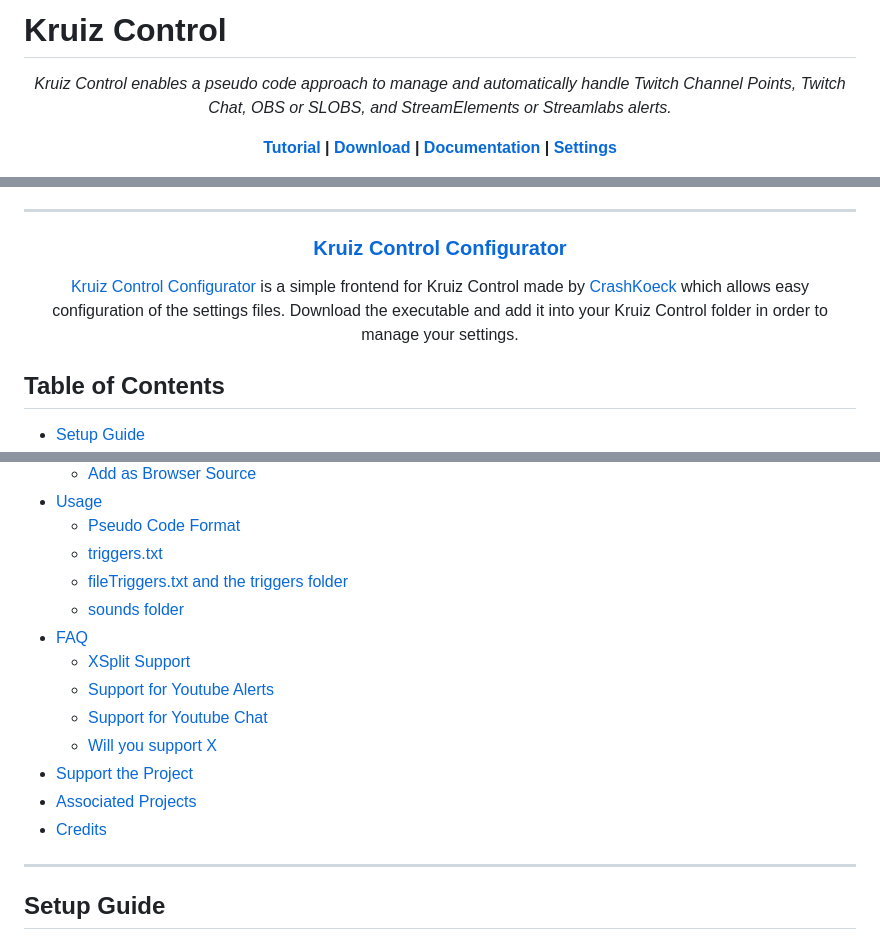
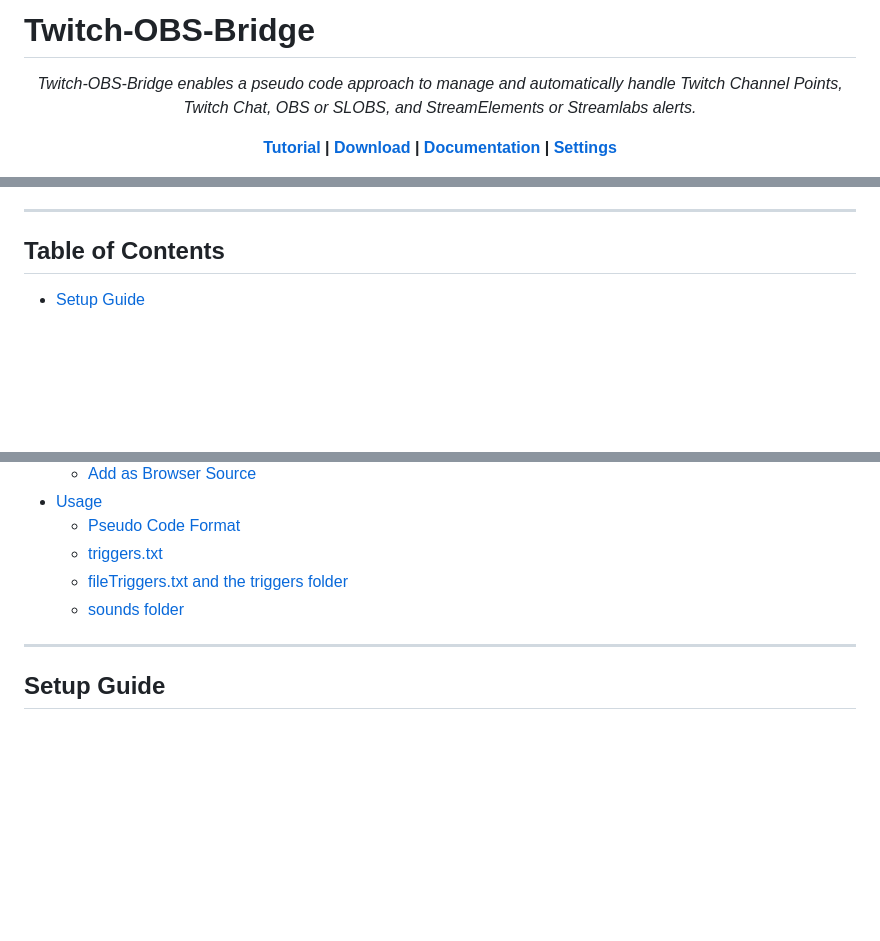
Before and after one commit to Sneaky-amxx/TwitchOBS-Bridge, a Markdown page: README.md, 3 parts joined by grey strips. Drawn GitHub-style; blank space fills up the shorter version.

```diff
--- a/README.md
+++ b/README.md
@@ -1,7 +1,7 @@
-# Kruiz Control
+# Twitch-OBS-Bridge
 
 <p align="center"><i>
-Kruiz Control enables a pseudo code approach to manage and automatically handle Twitch Channel Points, Twitch Chat, OBS or SLOBS, and StreamElements or Streamlabs alerts.
+Twitch-OBS-Bridge enables a pseudo code approach to manage and automatically handle Twitch Channel Points, Twitch Chat, OBS or SLOBS, and StreamElements or Streamlabs alerts.
 </i></p>
 <p align="center"><b>
   <a href="https://youtu.be/YaXLsWQuhLE">Tutorial</a> |
@@ -20,7 +13,4 @@ Kruiz Control enables a pseudo code approach to manage and automatically handle
 ***
-
-<h3 align="center"><a href="https://github.com/CrashKoeck/Kruiz-Control-Configurator/releases">Kruiz Control Configurator</a></h3>
-<p align="center"><a href="https://github.com/CrashKoeck/Kruiz-Control-Configurator/releases">Kruiz Control Configurator</a> is a simple frontend for Kruiz Control made by <a href="https://github.com/CrashKoeck">CrashKoeck</a> which allows easy configuration of the settings files. Download the executable and add it into your Kruiz Control folder in order to manage your settings.</p>
 
 ## Table of Contents
 
@@ -35,14 +25,6 @@ Kruiz Control enables a pseudo code approach to manage and automatically handle
   + [triggers.txt](#triggerstxt)
   + [fileTriggers.txt and the triggers folder](#filetriggerstxt-and-the-triggers-folder)
   + [sounds folder](#sounds-folder)
-- [FAQ](#faq)
-  + [XSplit Support](#xsplit-support)
-  + [Support for Youtube Alerts](#support-for-youtube-alerts)
-  + [Support for Youtube Chat](#support-for-youtube-chat)
-  + [Will you support X](#will-you-support-x)
-- [Support the Project](#support-the-project)
-- [Associated Projects](#associated-projects)
-- [Credits](#credits)
 
 ***
 
```
Also changed, not shown: other parts of README.md (+4 -11 lines).
